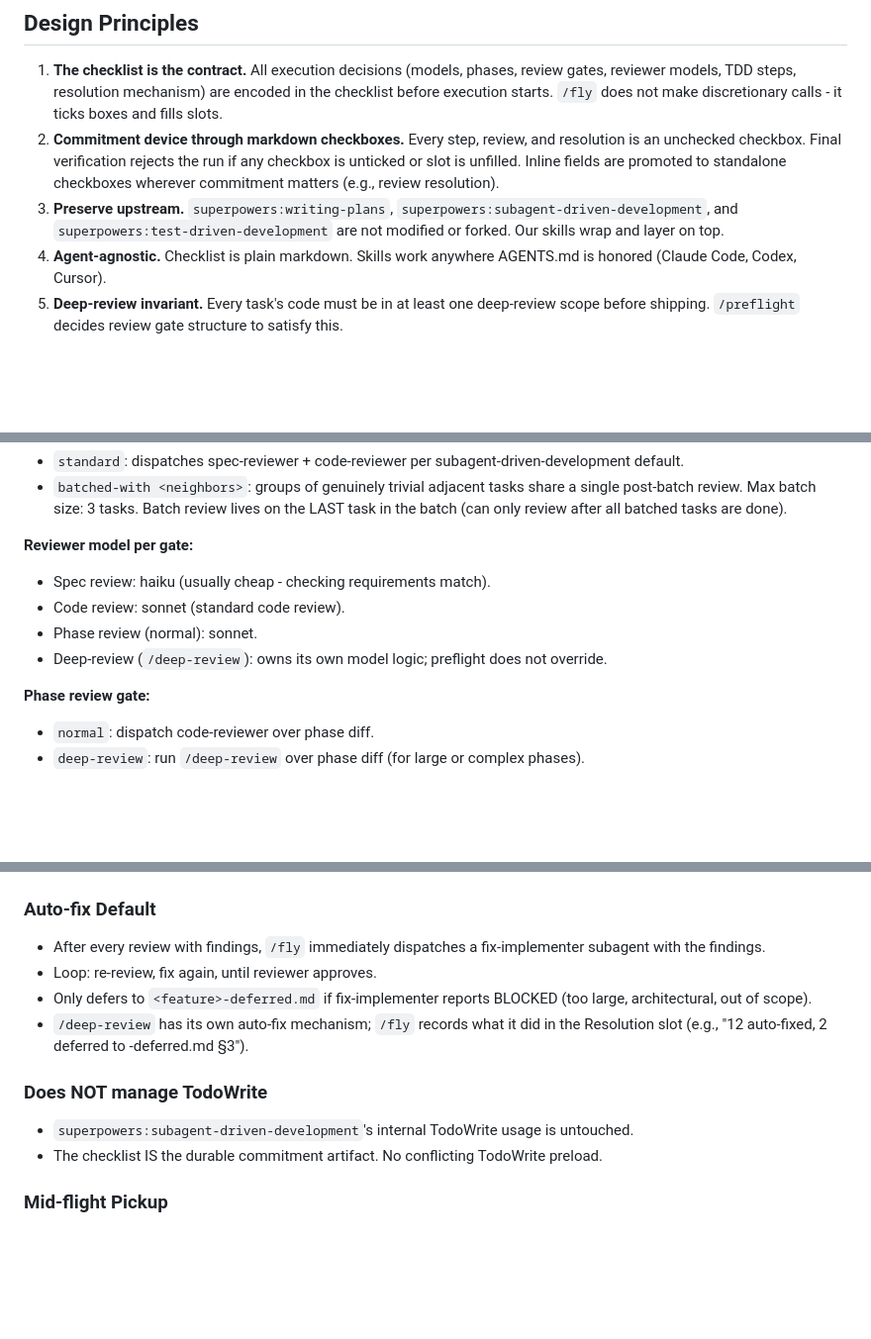
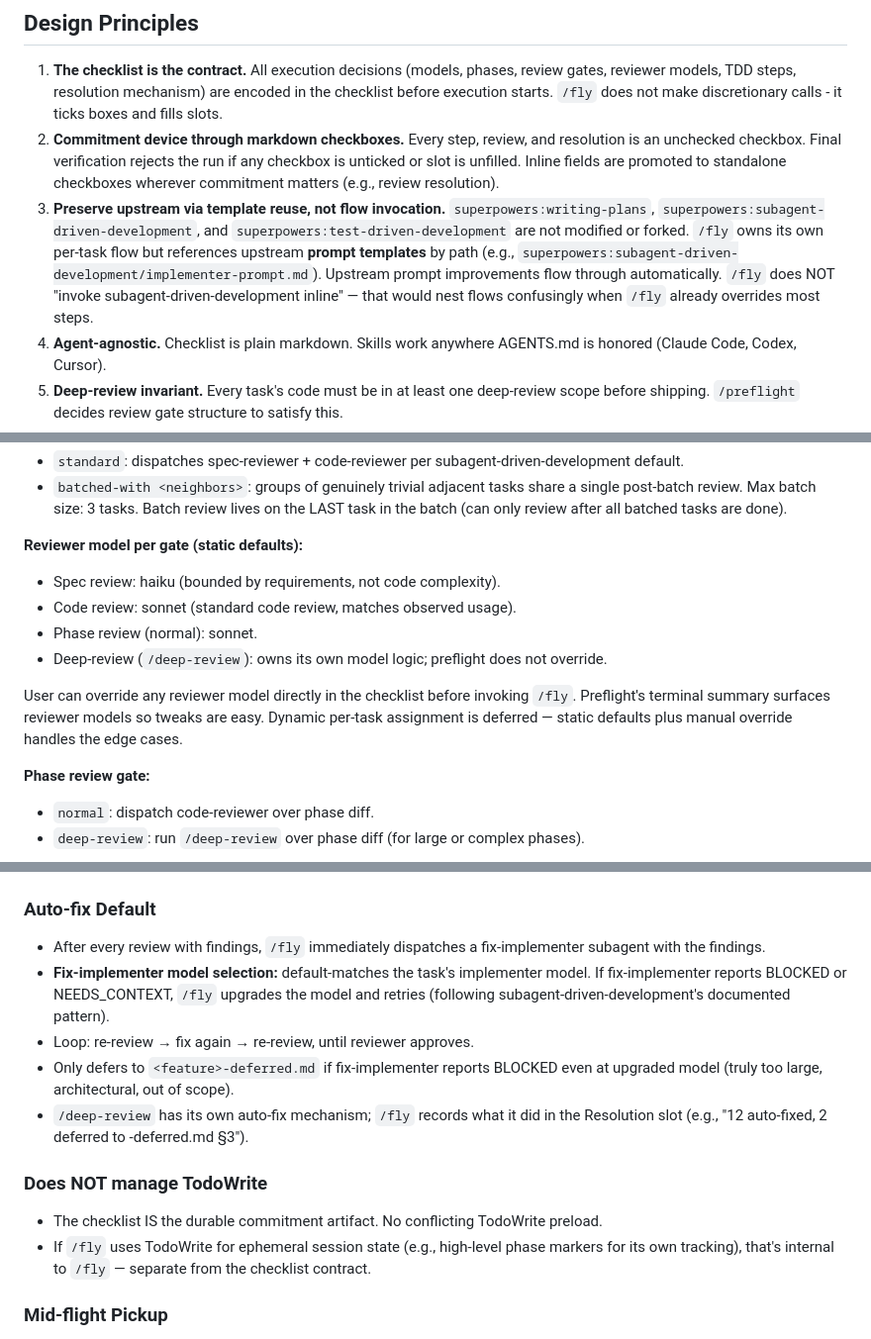
Before and after one commit to divad12/dotfiles, a Markdown page: docs/specs/2026-04-17-preflight-and-fly-design.md, 3 parts joined by grey strips. Shown at 99% size. GitHub-like rendering; blank space fills up the shorter version.

```diff
--- a/docs/specs/2026-04-17-preflight-and-fly-design.md
+++ b/docs/specs/2026-04-17-preflight-and-fly-design.md
@@ -30,7 +30,7 @@ When executing long implementation plans with `superpowers:subagent-driven-devel
 
 1. **The checklist is the contract.** All execution decisions (models, phases, review gates, reviewer models, TDD steps, resolution mechanism) are encoded in the checklist before execution starts. `/fly` does not make discretionary calls - it ticks boxes and fills slots.
 2. **Commitment device through markdown checkboxes.** Every step, review, and resolution is an unchecked checkbox. Final verification rejects the run if any checkbox is unticked or slot is unfilled. Inline fields are promoted to standalone checkboxes wherever commitment matters (e.g., review resolution).
-3. **Preserve upstream.** `superpowers:writing-plans`, `superpowers:subagent-driven-development`, and `superpowers:test-driven-development` are not modified or forked. Our skills wrap and layer on top.
+3. **Preserve upstream via template reuse, not flow invocation.** `superpowers:writing-plans`, `superpowers:subagent-driven-development`, and `superpowers:test-driven-development` are not modified or forked. `/fly` owns its own per-task flow but references upstream **prompt templates** by path (e.g., `superpowers:subagent-driven-development/implementer-prompt.md`). Upstream prompt improvements flow through automatically. `/fly` does NOT "invoke subagent-driven-development inline" — that would nest flows confusingly when `/fly` already overrides most steps.
 4. **Agent-agnostic.** Checklist is plain markdown. Skills work anywhere AGENTS.md is honored (Claude Code, Codex, Cursor).
 5. **Deep-review invariant.** Every task's code must be in at least one deep-review scope before shipping. `/preflight` decides review gate structure to satisfy this.
 6. **Auto-fix by default, defer only when necessary.** Review findings trigger automatic fix-implementer dispatch. Deferral only happens when fix-implementer reports BLOCKED (too large, architectural).
@@ -112,11 +116,13 @@ If checklist already exists, preflight warns and requires explicit overwrite con
 - `standard`: dispatches spec-reviewer + code-reviewer per subagent-driven-development default.
 - `batched-with <neighbors>`: groups of genuinely trivial adjacent tasks share a single post-batch review. Max batch size: 3 tasks. Batch review lives on the LAST task in the batch (can only review after all batched tasks are done).
 
-**Reviewer model per gate:**
-- Spec review: haiku (usually cheap - checking requirements match).
-- Code review: sonnet (standard code review).
+**Reviewer model per gate (static defaults):**
+- Spec review: haiku (bounded by requirements, not code complexity).
+- Code review: sonnet (standard code review, matches observed usage).
 - Phase review (normal): sonnet.
 - Deep-review (`/deep-review`): owns its own model logic; preflight does not override.
+
+User can override any reviewer model directly in the checklist before invoking `/fly`. Preflight's terminal summary surfaces reviewer models so tweaks are easy. Dynamic per-task assignment is deferred — static defaults plus manual override handles the edge cases.
 
 **Phase review gate:**
 - `normal`: dispatch code-reviewer over phase diff.
@@ -214,13 +226,14 @@ User invokes `/fly <checklist-path>` - typically in a fresh session for clean co
 
 ### Auto-fix Default
 - After every review with findings, `/fly` immediately dispatches a fix-implementer subagent with the findings.
-- Loop: re-review, fix again, until reviewer approves.
-- Only defers to `<feature>-deferred.md` if fix-implementer reports BLOCKED (too large, architectural, out of scope).
+- **Fix-implementer model selection:** default-matches the task's implementer model. If fix-implementer reports BLOCKED or NEEDS_CONTEXT, `/fly` upgrades the model and retries (following subagent-driven-development's documented pattern).
+- Loop: re-review → fix again → re-review, until reviewer approves.
+- Only defers to `<feature>-deferred.md` if fix-implementer reports BLOCKED even at upgraded model (truly too large, architectural, out of scope).
 - `/deep-review` has its own auto-fix mechanism; `/fly` records what it did in the Resolution slot (e.g., "12 auto-fixed, 2 deferred to -deferred.md §3").
 
 ### Does NOT manage TodoWrite
-- `superpowers:subagent-driven-development`'s internal TodoWrite usage is untouched.
 - The checklist IS the durable commitment artifact. No conflicting TodoWrite preload.
+- If `/fly` uses TodoWrite for ephemeral session state (e.g., high-level phase markers for its own tracking), that's internal to `/fly` — separate from the checklist contract.
 
 ### Mid-flight Pickup
 - `/fly` detects partial fill (some boxes ticked, some slots filled) and resumes from the first unticked step.
```
Also changed, not shown: other parts of docs/specs/2026-04-17-preflight-and-fly-design.md (+25 -15 lines).
